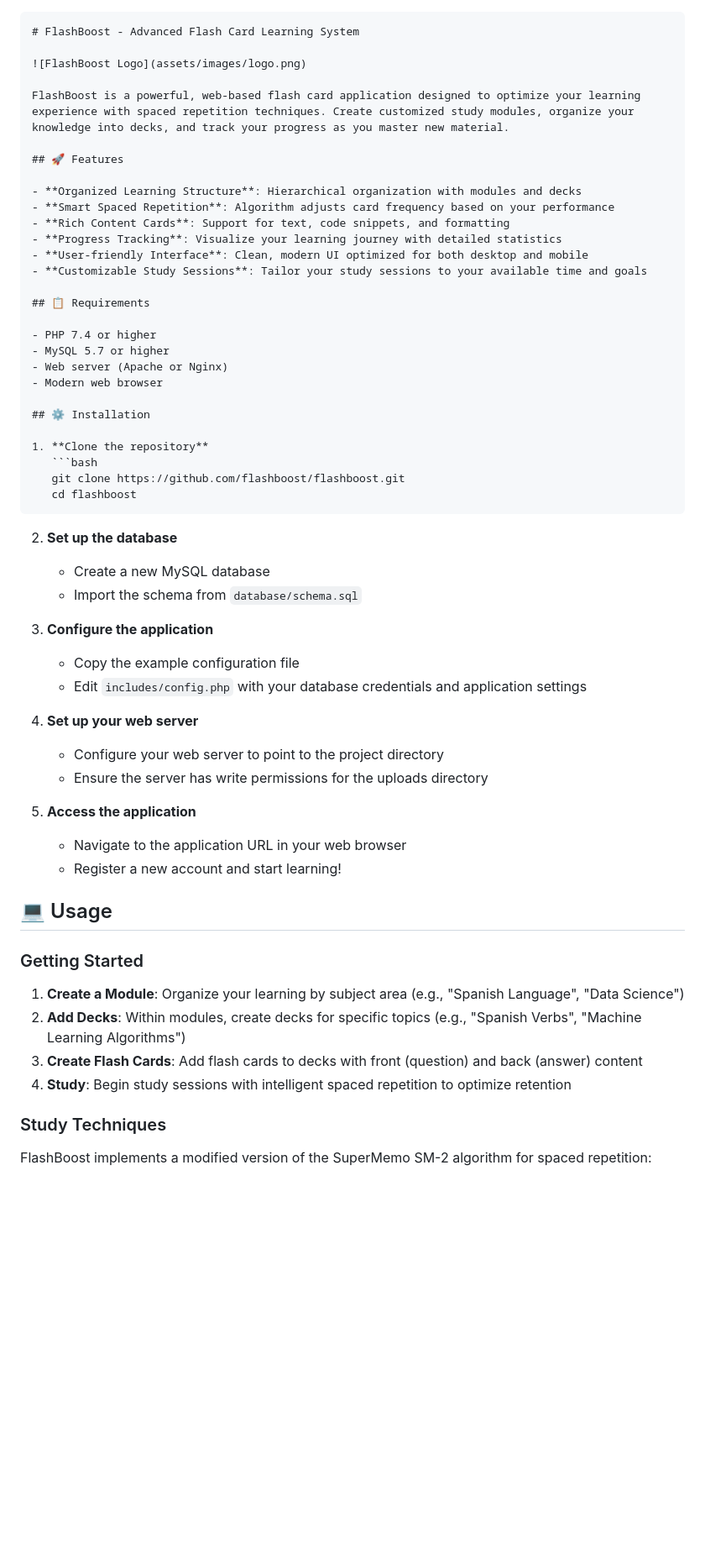
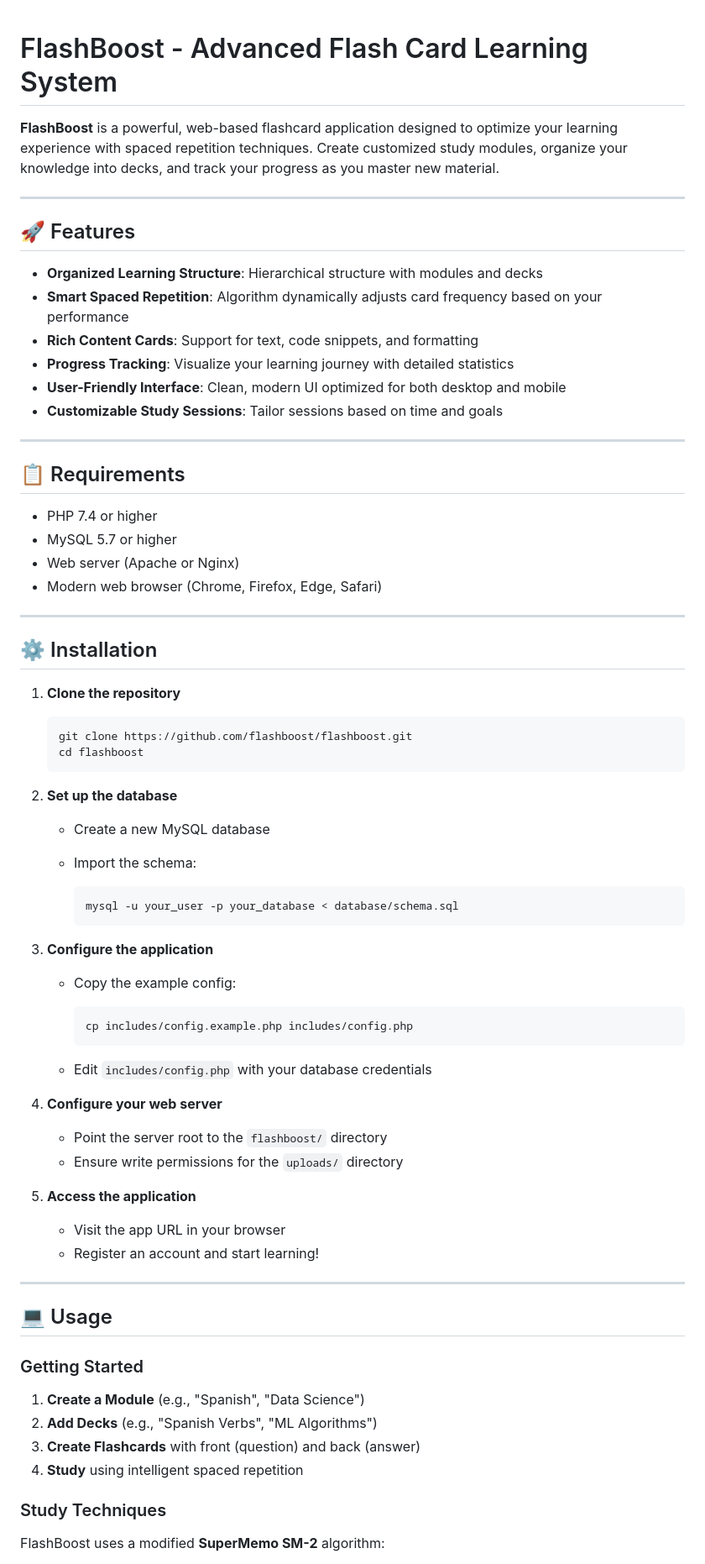
Before and after one commit to HasinduNimesh/flashboost, a Markdown page: README.md, the part around the change printed below. Shown: that part at 84% size. GitHub-like rendering; blank space fills up the shorter version.

````diff
--- a/README.md
+++ b/README.md
@@ -1,25 +1,28 @@
-```markdown name=README.md
 # FlashBoost - Advanced Flash Card Learning System
 
-![FlashBoost Logo](assets/images/logo.png)
+**FlashBoost** is a powerful, web-based flashcard application designed to optimize your learning experience with spaced repetition techniques. Create customized study modules, organize your knowledge into decks, and track your progress as you master new material.
 
-FlashBoost is a powerful, web-based flash card application designed to optimize your learning experience with spaced repetition techniques. Create customized study modules, organize your knowledge into decks, and track your progress as you master new material.
+---
 
 ## 🚀 Features
 
-- **Organized Learning Structure**: Hierarchical organization with modules and decks
-- **Smart Spaced Repetition**: Algorithm adjusts card frequency based on your performance
+- **Organized Learning Structure**: Hierarchical structure with modules and decks
+- **Smart Spaced Repetition**: Algorithm dynamically adjusts card frequency based on your performance
 - **Rich Content Cards**: Support for text, code snippets, and formatting
 - **Progress Tracking**: Visualize your learning journey with detailed statistics
-- **User-friendly Interface**: Clean, modern UI optimized for both desktop and mobile
-- **Customizable Study Sessions**: Tailor your study sessions to your available time and goals
+- **User-Friendly Interface**: Clean, modern UI optimized for both desktop and mobile
+- **Customizable Study Sessions**: Tailor sessions based on time and goals
+
+---
 
 ## 📋 Requirements
 
 - PHP 7.4 or higher
 - MySQL 5.7 or higher
 - Web server (Apache or Nginx)
-- Modern web browser
+- Modern web browser (Chrome, Firefox, Edge, Safari)
+
+---
 
 ## ⚙️ Installation
 
@@ -29,32 +32,47 @@ FlashBoost is a powerful, web-based flash card application designed to optimize
    cd flashboost
    ```
 
+
 2. **Set up the database**
-   - Create a new MySQL database
-   - Import the schema from `database/schema.sql`
+
+   * Create a new MySQL database
+   * Import the schema:
+
+     ```bash
+     mysql -u your_user -p your_database < database/schema.sql
+     ```
 
 3. **Configure the application**
-   - Copy the example configuration file
-   - Edit `includes/config.php` with your database credentials and application settings
 
-4. **Set up your web server**
-   - Configure your web server to point to the project directory
-   - Ensure the server has write permissions for the uploads directory
+   * Copy the example config:
+
+     ```bash
+     cp includes/config.example.php includes/config.php
+     ```
+   * Edit `includes/config.php` with your database credentials
+
+4. **Configure your web server**
+
+   * Point the server root to the `flashboost/` directory
+   * Ensure write permissions for the `uploads/` directory
 
 5. **Access the application**
-   - Navigate to the application URL in your web browser
-   - Register a new account and start learning!
+
+   * Visit the app URL in your browser
+   * Register an account and start learning!
+
+---
 
 ## 💻 Usage
 
 ### Getting Started
 
-1. **Create a Module**: Organize your learning by subject area (e.g., "Spanish Language", "Data Science")
-2. **Add Decks**: Within modules, create decks for specific topics (e.g., "Spanish Verbs", "Machine Learning Algorithms")
-3. **Create Flash Cards**: Add flash cards to decks with front (question) and back (answer) content
-4. **Study**: Begin study sessions with intelligent spaced repetition to optimize retention
+1. **Create a Module** (e.g., "Spanish", "Data Science")
+2. **Add Decks** (e.g., "Spanish Verbs", "ML Algorithms")
+3. **Create Flashcards** with front (question) and back (answer)
+4. **Study** using intelligent spaced repetition
 
 ### Study Techniques
 
-FlashBoost implements a modified version of the SuperMemo SM-2 algorithm for spaced repetition:
+FlashBoost uses a modified **SuperMemo SM-2** algorithm:
 
````
Also changed, not shown: other parts of README.md (+37 -27 lines).
